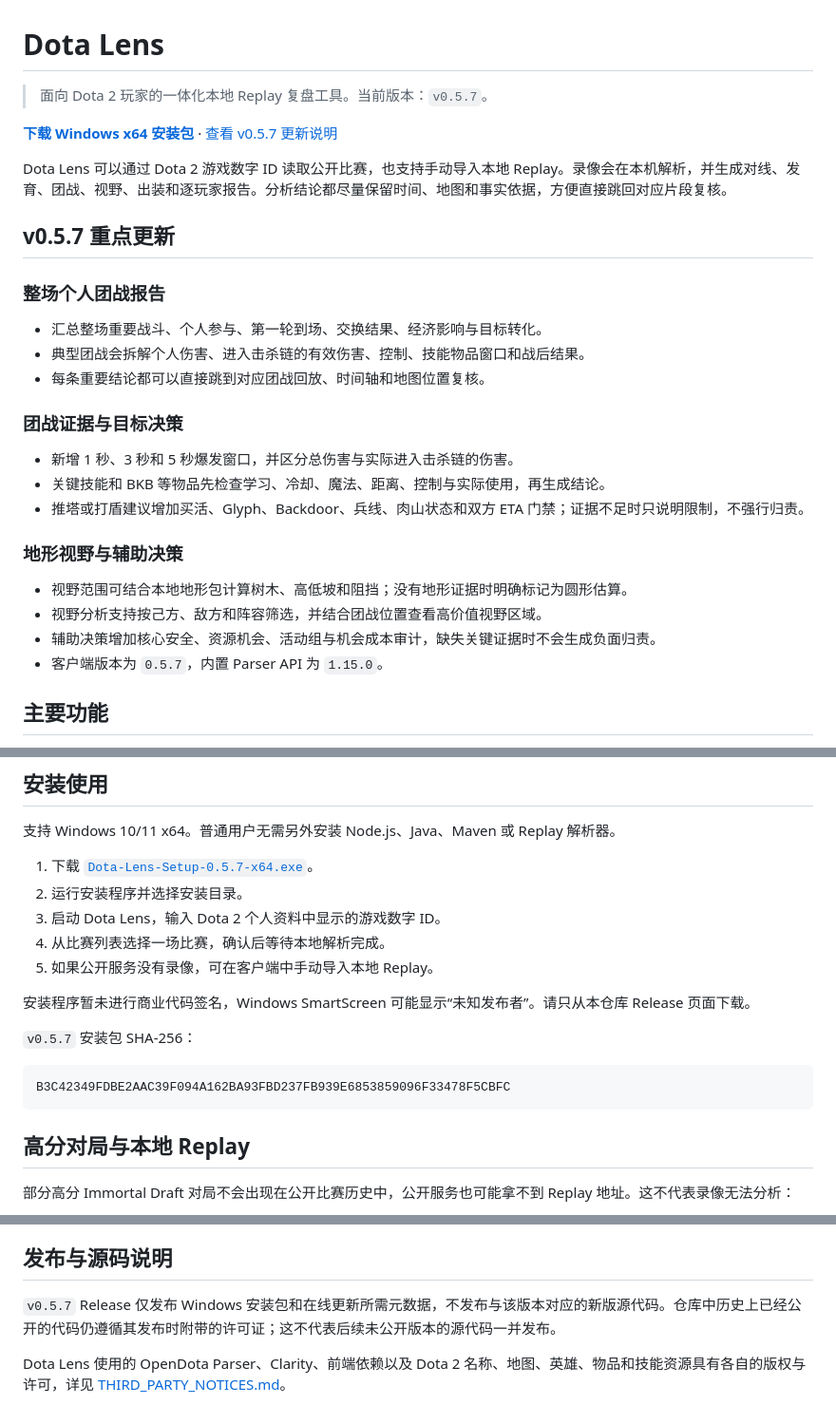
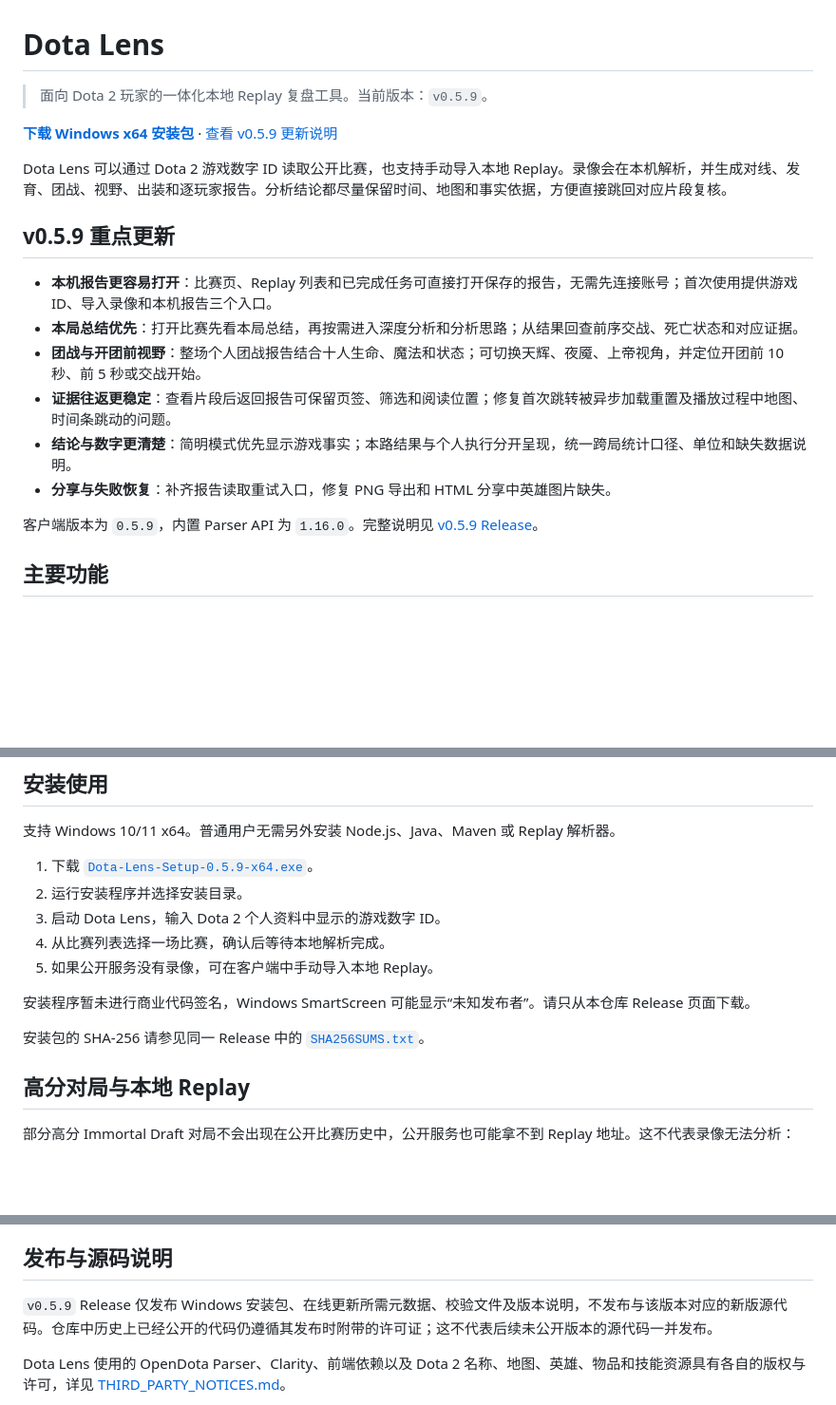
Before and after one commit to Kerry-yangg/Dotalens, a Markdown page: README.md, 3 parts joined by grey strips. Shown at 95% size. Drawn GitHub-style; blank space fills up the shorter version.

Commit message:
docs: publish Dota Lens 0.5.9 download and release notes

````diff
--- a/README.md
+++ b/README.md
@@ -1,31 +1,21 @@
 # Dota Lens
 
-> 面向 Dota 2 玩家的一体化本地 Replay 复盘工具。当前版本：`v0.5.7`。
+> 面向 Dota 2 玩家的一体化本地 Replay 复盘工具。当前版本：`v0.5.9`。
 
-[**下载 Windows x64 安装包**](https://github.com/Kerry-yangg/Dotalens/releases/download/v0.5.7/Dota-Lens-Setup-0.5.7-x64.exe) · [查看 v0.5.7 更新说明](https://github.com/Kerry-yangg/Dotalens/releases/tag/v0.5.7)
+[**下载 Windows x64 安装包**](https://github.com/Kerry-yangg/Dotalens/releases/download/v0.5.9/Dota-Lens-Setup-0.5.9-x64.exe) · [查看 v0.5.9 更新说明](https://github.com/Kerry-yangg/Dotalens/releases/tag/v0.5.9)
 
 Dota Lens 可以通过 Dota 2 游戏数字 ID 读取公开比赛，也支持手动导入本地 Replay。录像会在本机解析，并生成对线、发育、团战、视野、出装和逐玩家报告。分析结论都尽量保留时间、地图和事实依据，方便直接跳回对应片段复核。
 
-## v0.5.7 重点更新
+## v0.5.9 重点更新
 
-### 整场个人团战报告
+- **本机报告更容易打开**：比赛页、Replay 列表和已完成任务可直接打开保存的报告，无需先连接账号；首次使用提供游戏 ID、导入录像和本机报告三个入口。
+- **本局总结优先**：打开比赛先看本局总结，再按需进入深度分析和分析思路；从结果回查前序交战、死亡状态和对应证据。
+- **团战与开团前视野**：整场个人团战报告结合十人生命、魔法和状态；可切换天辉、夜魇、上帝视角，并定位开团前 10 秒、前 5 秒或交战开始。
+- **证据往返更稳定**：查看片段后返回报告可保留页签、筛选和阅读位置；修复首次跳转被异步加载重置及播放过程中地图、时间条跳动的问题。
+- **结论与数字更清楚**：简明模式优先显示游戏事实；本路结果与个人执行分开呈现，统一跨局统计口径、单位和缺失数据说明。
+- **分享与失败恢复**：补齐报告读取重试入口，修复 PNG 导出和 HTML 分享中英雄图片缺失。
 
-- 汇总整场重要战斗、个人参与、第一轮到场、交换结果、经济影响与目标转化。
-- 典型团战会拆解个人伤害、进入击杀链的有效伤害、控制、技能物品窗口和战后结果。
-- 每条重要结论都可以直接跳到对应团战回放、时间轴和地图位置复核。
-
-### 团战证据与目标决策
-
-- 新增 1 秒、3 秒和 5 秒爆发窗口，并区分总伤害与实际进入击杀链的伤害。
-- 关键技能和 BKB 等物品先检查学习、冷却、魔法、距离、控制与实际使用，再生成结论。
-- 推塔或打盾建议增加买活、Glyph、Backdoor、兵线、肉山状态和双方 ETA 门禁；证据不足时只说明限制，不强行归责。
-
-### 地形视野与辅助决策
-
-- 视野范围可结合本地地形包计算树木、高低坡和阻挡；没有地形证据时明确标记为圆形估算。
-- 视野分析支持按己方、敌方和阵容筛选，并结合团战位置查看高价值视野区域。
-- 辅助决策增加核心安全、资源机会、活动组与机会成本审计，缺失关键证据时不会生成负面归责。
-- 客户端版本为 `0.5.7`，内置 Parser API 为 `1.15.0`。
+客户端版本为 `0.5.9`，内置 Parser API 为 `1.16.0`。完整说明见 [v0.5.9 Release](https://github.com/Kerry-yangg/Dotalens/releases/tag/v0.5.9)。
 
 ## 主要功能
 
@@ -44,7 +34,7 @@ Dota Lens 可以通过 Dota 2 游戏数字 ID 读取公开比赛，也支持手
 
 支持 Windows 10/11 x64。普通用户无需另外安装 Node.js、Java、Maven 或 Replay 解析器。
 
-1. 下载 [`Dota-Lens-Setup-0.5.7-x64.exe`](https://github.com/Kerry-yangg/Dotalens/releases/download/v0.5.7/Dota-Lens-Setup-0.5.7-x64.exe)。
+1. 下载 [`Dota-Lens-Setup-0.5.9-x64.exe`](https://github.com/Kerry-yangg/Dotalens/releases/download/v0.5.9/Dota-Lens-Setup-0.5.9-x64.exe)。
 2. 运行安装程序并选择安装目录。
 3. 启动 Dota Lens，输入 Dota 2 个人资料中显示的游戏数字 ID。
 4. 从比赛列表选择一场比赛，确认后等待本地解析完成。
@@ -52,11 +42,7 @@ Dota Lens 可以通过 Dota 2 游戏数字 ID 读取公开比赛，也支持手
 
 安装程序暂未进行商业代码签名，Windows SmartScreen 可能显示“未知发布者”。请只从本仓库 Release 页面下载。
 
-`v0.5.7` 安装包 SHA-256：
-
-```text
-B3C42349FDBE2AAC39F094A162BA93FBD237FB939E6853859096F33478F5CBFC
-```
+安装包的 SHA-256 请参见同一 Release 中的 [`SHA256SUMS.txt`](https://github.com/Kerry-yangg/Dotalens/releases/download/v0.5.9/SHA256SUMS.txt)。
 
 ## 高分对局与本地 Replay
 
@@ -85,7 +71,7 @@ Dota Lens 会从 Replay 重建比赛 ID、胜负、时长、十名玩家、英
 
 ## 发布与源码说明
 
-`v0.5.7` Release 仅发布 Windows 安装包和在线更新所需元数据，不发布与该版本对应的新版源代码。仓库中历史上已经公开的代码仍遵循其发布时附带的许可证；这不代表后续未公开版本的源代码一并发布。
+`v0.5.9` Release 仅发布 Windows 安装包、在线更新所需元数据、校验文件及版本说明，不发布与该版本对应的新版源代码。仓库中历史上已经公开的代码仍遵循其发布时附带的许可证；这不代表后续未公开版本的源代码一并发布。
 
 Dota Lens 使用的 OpenDota Parser、Clarity、前端依赖以及 Dota 2 名称、地图、英雄、物品和技能资源具有各自的版权与许可，详见 [THIRD_PARTY_NOTICES.md](THIRD_PARTY_NOTICES.md)。
 
````
Also changed, not shown: CHANGELOG.md (+23 -0 lines), docs/releases/v0.5.9.md (added, +40 -0 lines).
